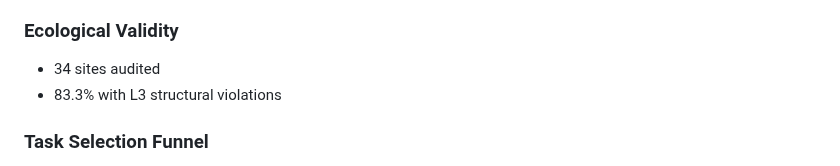
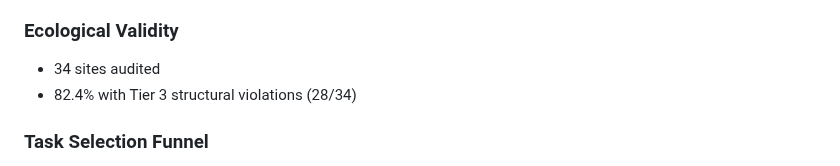
Before and after one commit to Alex-jjh/ai-agent-accessibility, a Markdown page: paper/key-numbers.md, the part around the change. Rendered like a GitHub page.

Commit message:
fix(key-numbers): ecological validity 83.3% → 82.4% (28/34 sites)

```diff
--- a/paper/key-numbers.md
+++ b/paper/key-numbers.md
@@ -181,7 +181,7 @@ Any value not on this list that looks like an experimental result is suspect.
 
 ### Ecological Validity
 - 34 sites audited
-- 83.3% with L3 structural violations
+- 82.4% with Tier 3 structural violations (28/34)
 
 ### Task Selection Funnel
 - 812 total WebArena tasks
```
